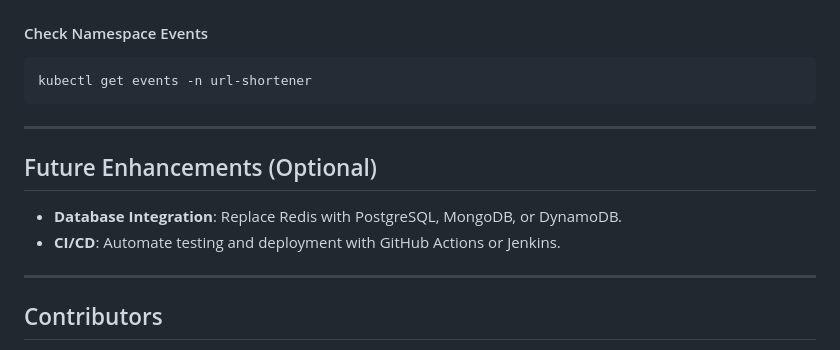
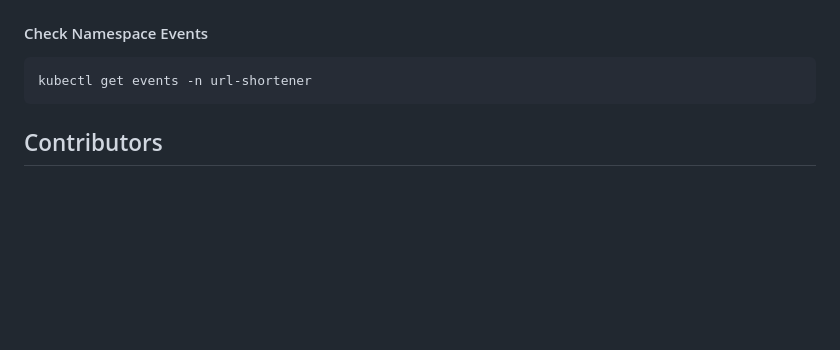
Before and after one commit to chaitanya1705/PES2UG22CS138_PES2UG22CS141_PES2UG22CS147_PES2UG22CS156, a Markdown page: README.md, the part around the change. GitHub-like rendering; blank space fills up the shorter version.

````diff
--- a/README.md
+++ b/README.md
@@ -164,13 +164,6 @@ kubectl scale deployment url-shortener -n url-shortener --replicas=5
 kubectl get events -n url-shortener
 ```
 
----
-
-## Future Enhancements (Optional)
-- **Database Integration**: Replace Redis with PostgreSQL, MongoDB, or DynamoDB.
-- **CI/CD**: Automate testing and deployment with GitHub Actions or Jenkins.
-
----
 
 ## Contributors
 - CHAITANYA N
````
